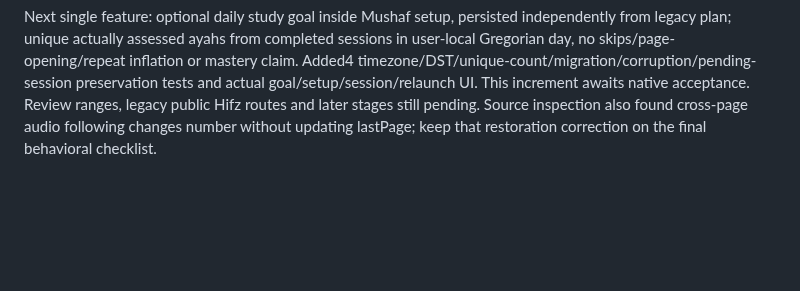
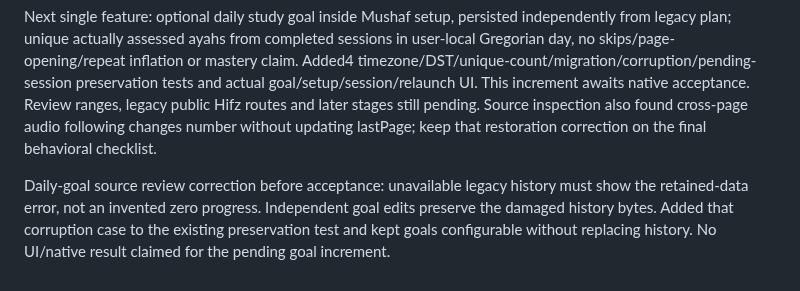
Before and after one commit to saud1596x/norAlroh, a Markdown page: release/FINAL-UX-ACCEPTANCE-20261008.md, the part around the change. Rendered like a GitHub page; blank space fills up the shorter version.

Commit message:
docs: record unavailable-progress guard before goal acceptance

```diff
--- a/release/FINAL-UX-ACCEPTANCE-20261008.md
+++ b/release/FINAL-UX-ACCEPTANCE-20261008.md
@@ -90,3 +90,5 @@ Other branch removed-feature rerun37713000521 sourcea5c83a5 now verified SUCCESS
 Run25 37736088223 sourceca8401e PASSED BOTH Debug behavior gates: compact113175819564 completed13m5s, large113175819311 completed14m51s. Actual repeat count/delay controls, real Quran playback, EOS gap and stop, relaunch/options persistence passed alongside all57 native units and existing inline/recording journeys. Compact new repeat UI63.8s; real microphone capture53.6s. Native Debug timing is not a demonstrated build speedup; final full Release repeat UI remains mandatory.
 
 Next single feature: optional daily study goal inside Mushaf setup, persisted independently from legacy plan; unique actually assessed ayahs from completed sessions in user-local Gregorian day, no skips/page-opening/repeat inflation or mastery claim. Added4 timezone/DST/unique-count/migration/corruption/pending-session preservation tests and actual goal/setup/session/relaunch UI. This increment awaits native acceptance. Review ranges, legacy public Hifz routes and later stages still pending. Source inspection also found cross-page audio following changes number without updating lastPage; keep that restoration correction on the final behavioral checklist.
+
+Daily-goal source review correction before acceptance: unavailable legacy history must show the retained-data error, not an invented zero progress. Independent goal edits preserve the damaged history bytes. Added that corruption case to the existing preservation test and kept goals configurable without replacing history. No UI/native result claimed for the pending goal increment.
```
